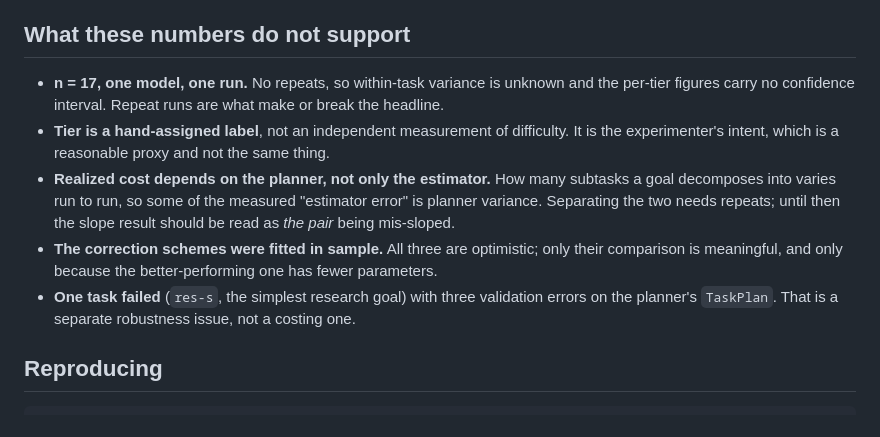
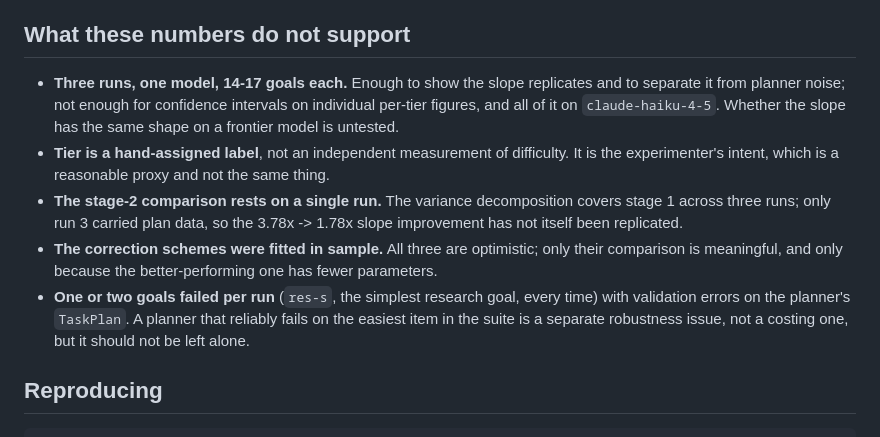
Before and after one commit to Justin0504/Sovereign-OS, a Markdown page: docs/CALIBRATION_FINDINGS.md, the part around one of its changes. GitHub-like rendering.

```diff
--- a/docs/CALIBRATION_FINDINGS.md
+++ b/docs/CALIBRATION_FINDINGS.md
@@ -113,20 +164,22 @@ appear when real money and real model ids are involved.
 
 ## What these numbers do not support
 
-- **n = 17, one model, one run.** No repeats, so within-task variance is unknown and the
-  per-tier figures carry no confidence interval. Repeat runs are what make or break the
-  headline.
+- **Three runs, one model, 14-17 goals each.** Enough to show the slope replicates and to
+  separate it from planner noise; not enough for confidence intervals on individual
+  per-tier figures, and all of it on `claude-haiku-4-5`. Whether the slope has the same
+  shape on a frontier model is untested.
 - **Tier is a hand-assigned label**, not an independent measurement of difficulty. It is
   the experimenter's intent, which is a reasonable proxy and not the same thing.
-- **Realized cost depends on the planner, not only the estimator.** How many subtasks a
-  goal decomposes into varies run to run, so some of the measured "estimator error" is
-  planner variance. Separating the two needs repeats; until then the slope result should
-  be read as *the pair* being mis-sloped.
+- **The stage-2 comparison rests on a single run.** The variance decomposition covers
+  stage 1 across three runs; only run 3 carried plan data, so the 3.78x -> 1.78x slope
+  improvement has not itself been replicated.
 - **The correction schemes were fitted in sample.** All three are optimistic; only their
   comparison is meaningful, and only because the better-performing one has fewer
   parameters.
-- **One task failed** (`res-s`, the simplest research goal) with three validation errors
-  on the planner's `TaskPlan`. That is a separate robustness issue, not a costing one.
+- **One or two goals failed per run** (`res-s`, the simplest research goal, every time)
+  with validation errors on the planner's `TaskPlan`. A planner that reliably fails on the
+  easiest item in the suite is a separate robustness issue, not a costing one, but it
+  should not be left alone.
 
 ## Reproducing
 
```
Also changed, not shown: other parts of docs/CALIBRATION_FINDINGS.md (+55 -4 lines).
